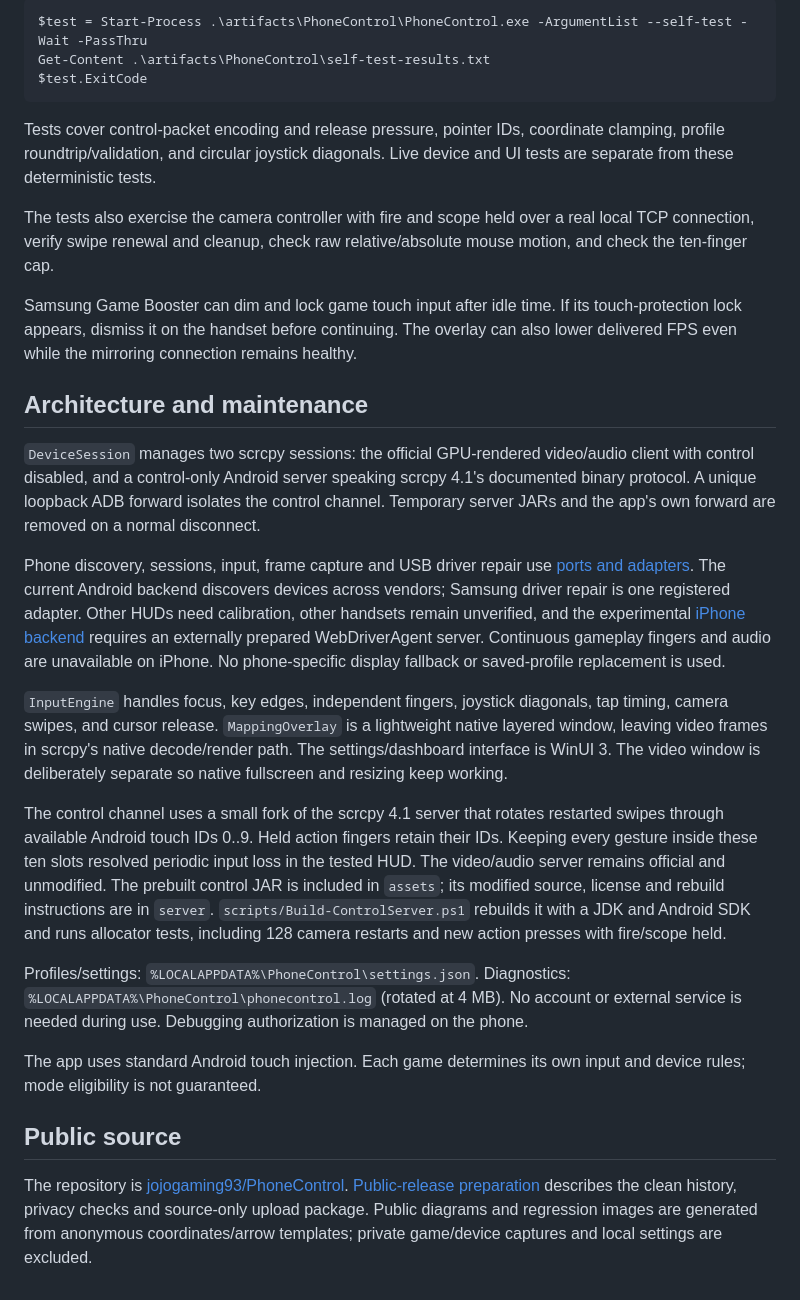
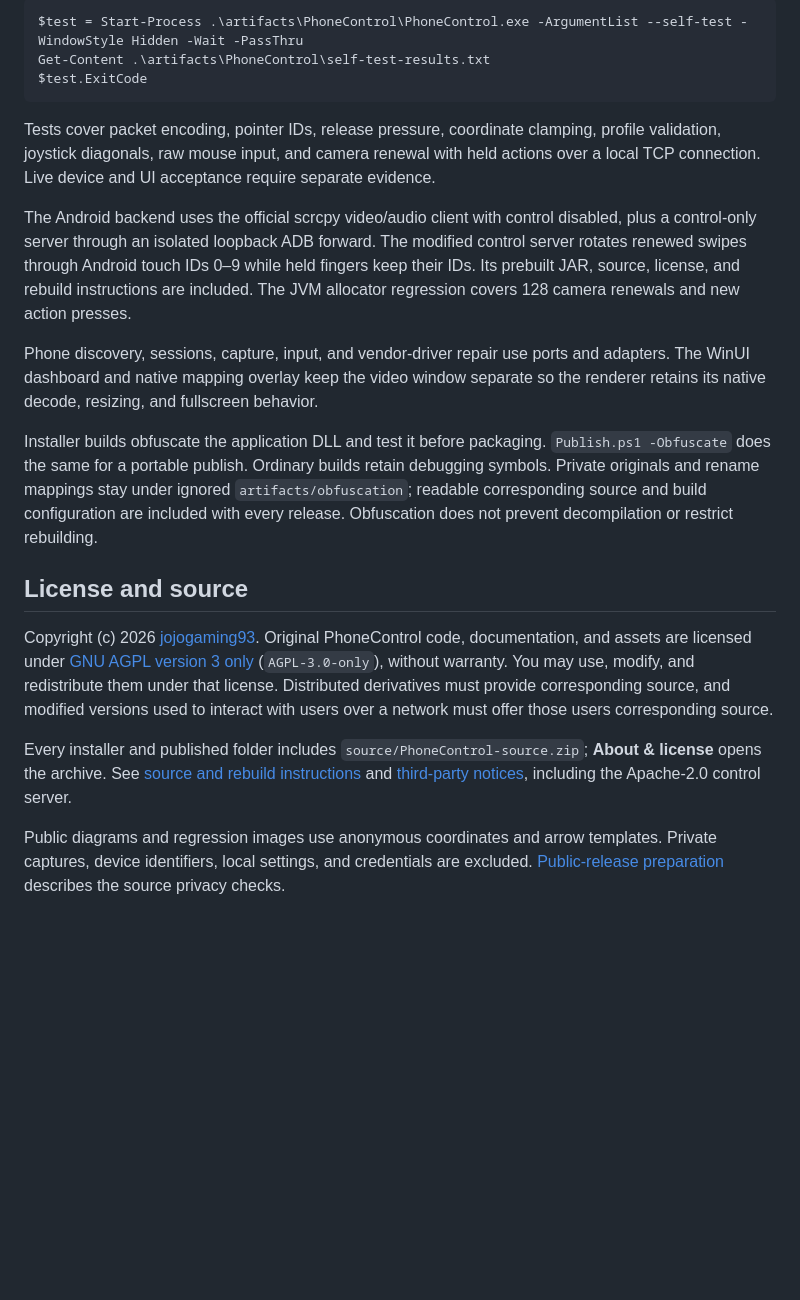
Before and after one commit to jojogaming93/PhoneControl, a Markdown page: README.md, the part around one of its changes. GitHub-like rendering; folded sections open; blank space fills up the shorter version.

````diff
--- a/README.md
+++ b/README.md
@@ -95,30 +176,24 @@ The dependency installer downloads only the official GitHub scrcpy 4.1 release a
 
 ```powershell
-$test = Start-Process .\artifacts\PhoneControl\PhoneControl.exe -ArgumentList --self-test -Wait -PassThru
+$test = Start-Process .\artifacts\PhoneControl\PhoneControl.exe -ArgumentList --self-test -WindowStyle Hidden -Wait -PassThru
 Get-Content .\artifacts\PhoneControl\self-test-results.txt
 $test.ExitCode
 ```
 
-Tests cover control-packet encoding and release pressure, pointer IDs, coordinate clamping, profile roundtrip/validation, and circular joystick diagonals. Live device and UI tests are separate from these deterministic tests.
+Tests cover packet encoding, pointer IDs, release pressure, coordinate clamping, profile validation, joystick diagonals, raw mouse input, and camera renewal with held actions over a local TCP connection. Live device and UI acceptance require separate evidence.
 
-The tests also exercise the camera controller with fire and scope held over a real local TCP connection, verify swipe renewal and cleanup, check raw relative/absolute mouse motion, and check the ten-finger cap.
+The Android backend uses the official scrcpy video/audio client with control disabled, plus a control-only server through an isolated loopback ADB forward. The modified control server rotates renewed swipes through Android touch IDs 0–9 while held fingers keep their IDs. Its prebuilt JAR, source, license, and rebuild instructions are included. The JVM allocator regression covers 128 camera renewals and new action presses.
 
-Samsung Game Booster can dim and lock game touch input after idle time. If its touch-protection lock appears, dismiss it on the handset before continuing. The overlay can also lower delivered FPS even while the mirroring connection remains healthy.
+Phone discovery, sessions, capture, input, and vendor-driver repair use ports and adapters. The WinUI dashboard and native mapping overlay keep the video window separate so the renderer retains its native decode, resizing, and fullscreen behavior.
 
-## Architecture and maintenance
+Installer builds obfuscate the application DLL and test it before packaging. `Publish.ps1 -Obfuscate` does the same for a portable publish. Ordinary builds retain debugging symbols. Private originals and rename mappings stay under ignored `artifacts/obfuscation`; readable corresponding source and build configuration are included with every release. Obfuscation does not prevent decompilation or restrict rebuilding.
 
-`DeviceSession` manages two scrcpy sessions: the official GPU-rendered video/audio client with control disabled, and a control-only Android server speaking scrcpy 4.1's documented binary protocol. A unique loopback ADB forward isolates the control channel. Temporary server JARs and the app's own forward are removed on a normal disconnect.
+</details>
 
-Phone discovery, sessions, input, frame capture and USB driver repair use [ports and adapters](docs/architecture.md). The current Android backend discovers devices across vendors; Samsung driver repair is one registered adapter. Other HUDs need calibration, other handsets remain unverified, and the experimental [iPhone backend](docs/iphone.md) requires an externally prepared WebDriverAgent server. Continuous gameplay fingers and audio are unavailable on iPhone. No phone-specific display fallback or saved-profile replacement is used.
+## License and source
 
-`InputEngine` handles focus, key edges, independent fingers, joystick diagonals, tap timing, camera swipes, and cursor release. `MappingOverlay` is a lightweight native layered window, leaving video frames in scrcpy's native decode/render path. The settings/dashboard interface is WinUI 3. The video window is deliberately separate so native fullscreen and resizing keep working.
+Copyright (c) 2026 [jojogaming93](https://github.com/jojogaming93). Original PhoneControl code, documentation, and assets are licensed under [GNU AGPL version 3 only](LICENSE) (`AGPL-3.0-only`), without warranty. You may use, modify, and redistribute them under that license. Distributed derivatives must provide corresponding source, and modified versions used to interact with users over a network must offer those users corresponding source.
 
-The control channel uses a small fork of the scrcpy 4.1 server that rotates restarted swipes through available Android touch IDs 0..9. Held action fingers retain their IDs. Keeping every gesture inside these ten slots resolved periodic input loss in the tested HUD. The video/audio server remains official and unmodified. The prebuilt control JAR is included in `assets`; its modified source, license and rebuild instructions are in `server`. `scripts/Build-ControlServer.ps1` rebuilds it with a JDK and Android SDK and runs allocator tests, including 128 camera restarts and new action presses with fire/scope held.
+Every installer and published folder includes `source/PhoneControl-source.zip`; **About & license** opens the archive. See [source and rebuild instructions](SOURCE.md) and [third-party notices](THIRD-PARTY-NOTICES.md), including the Apache-2.0 control server.
 
-Profiles/settings: `%LOCALAPPDATA%\PhoneControl\settings.json`. Diagnostics: `%LOCALAPPDATA%\PhoneControl\phonecontrol.log` (rotated at 4 MB). No account or external service is needed during use. Debugging authorization is managed on the phone.
-
-The app uses standard Android touch injection. Each game determines its own input and device rules; mode eligibility is not guaranteed.
-
-## Public source
-
-The repository is [jojogaming93/PhoneControl](https://github.com/jojogaming93/PhoneControl). [Public-release preparation](PUBLIC-RELEASE.md) describes the clean history, privacy checks and source-only upload package. Public diagrams and regression images are generated from anonymous coordinates/arrow templates; private game/device captures and local settings are excluded.
+Public diagrams and regression images use anonymous coordinates and arrow templates. Private captures, device identifiers, local settings, and credentials are excluded. [Public-release preparation](PUBLIC-RELEASE.md) describes the source privacy checks.
````
Also changed, not shown: other parts of README.md (+150 -69 lines).
